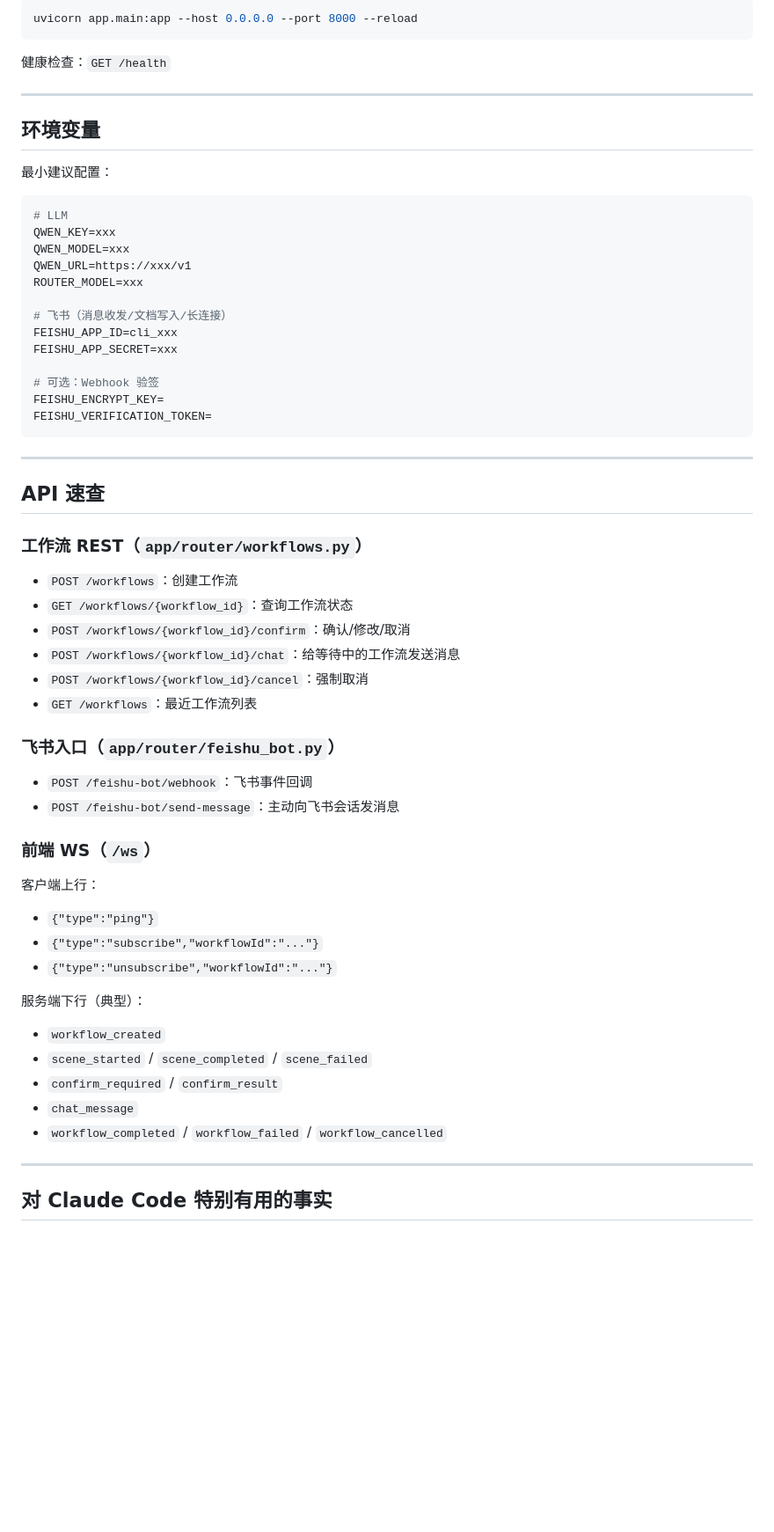
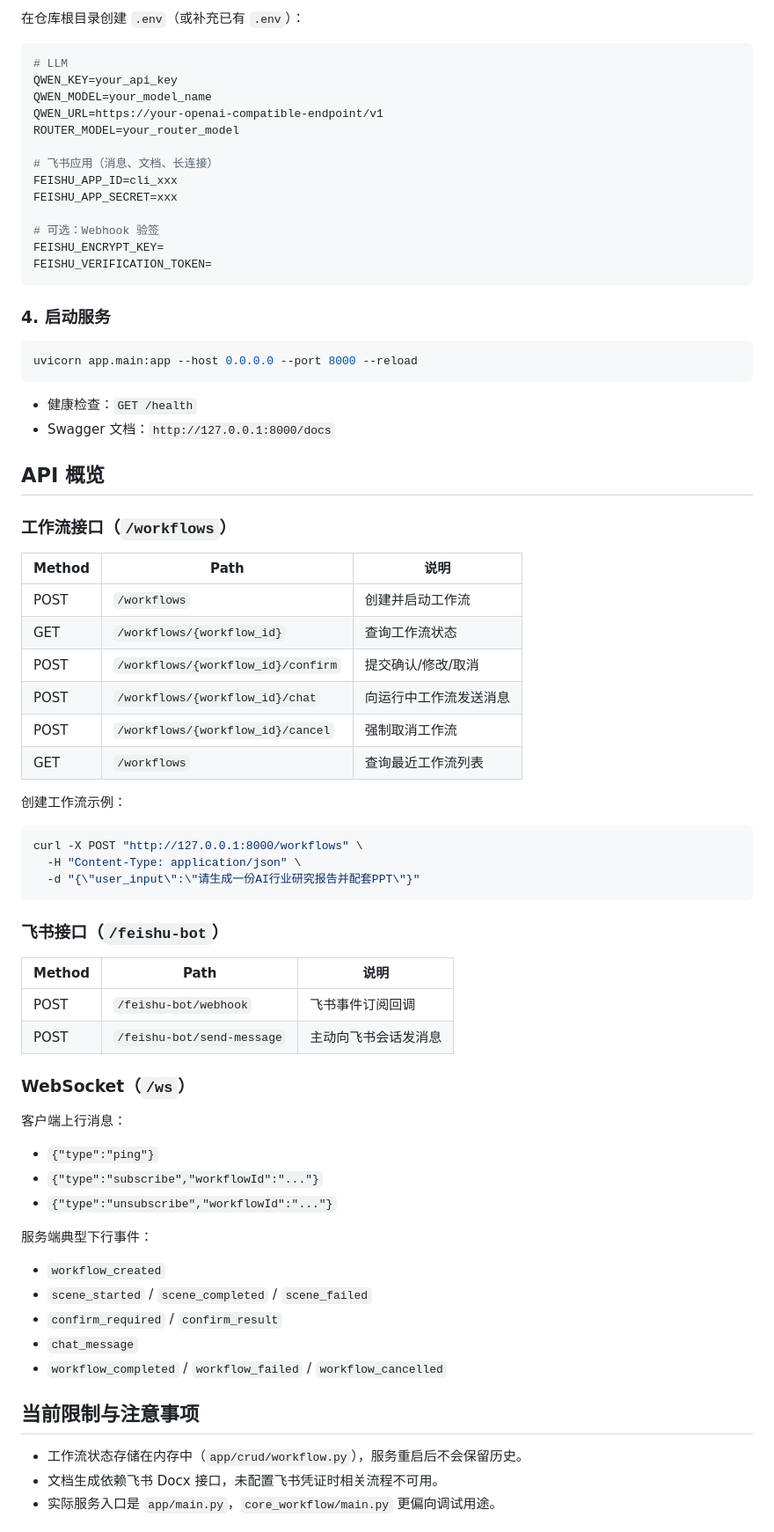
Before and after one commit to loadingIII/FeiShu_IM_competition, a Markdown page: README.md, the part around one of its changes. Shown at 88% size. Drawn GitHub-style; blank space fills up the shorter version.

````diff
--- a/README.md
+++ b/README.md
@@ -89,24 +74,14 @@ Set-Location ..
 
-```powershell
-uvicorn app.main:app --host 0.0.0.0 --port 8000 --reload
-```
-
-健康检查：`GET /health`
-
----
-
-## 环境变量
-
-最小建议配置：
+在仓库根目录创建 `.env`（或补充已有 `.env`）：
 
 ```env
 # LLM
-QWEN_KEY=xxx
-QWEN_MODEL=xxx
-QWEN_URL=https://xxx/v1
-ROUTER_MODEL=xxx
+QWEN_KEY=your_api_key
+QWEN_MODEL=your_model_name
+QWEN_URL=https://your-openai-compatible-endpoint/v1
+ROUTER_MODEL=your_router_model
 
-# 飞书（消息收发/文档写入/长连接）
+# 飞书应用（消息、文档、长连接）
 FEISHU_APP_ID=cli_xxx
 FEISHU_APP_SECRET=xxx
 
@@ -115,33 +90,52 @@ FEISHU_ENCRYPT_KEY=
 FEISHU_VERIFICATION_TOKEN=
 ```
 
----
+### 4. 启动服务
 
-## API 速查
+```powershell
+uvicorn app.main:app --host 0.0.0.0 --port 8000 --reload
+```
 
-### 工作流 REST（`app/router/workflows.py`）
+- 健康检查：`GET /health`
+- Swagger 文档：`http://127.0.0.1:8000/docs`
 
-- `POST /workflows`：创建工作流
-- `GET /workflows/{workflow_id}`：查询工作流状态
-- `POST /workflows/{workflow_id}/confirm`：确认/修改/取消
-- `POST /workflows/{workflow_id}/chat`：给等待中的工作流发送消息
-- `POST /workflows/{workflow_id}/cancel`：强制取消
-- `GET /workflows`：最近工作流列表
+## API 概览
 
-### 飞书入口（`app/router/feishu_bot.py`）
+### 工作流接口（`/workflows`）
 
-- `POST /feishu-bot/webhook`：飞书事件回调
-- `POST /feishu-bot/send-message`：主动向飞书会话发消息
+| Method | Path | 说明 |
+| --- | --- | --- |
+| POST | `/workflows` | 创建并启动工作流 |
+| GET | `/workflows/{workflow_id}` | 查询工作流状态 |
+| POST | `/workflows/{workflow_id}/confirm` | 提交确认/修改/取消 |
+| POST | `/workflows/{workflow_id}/chat` | 向运行中工作流发送消息 |
+| POST | `/workflows/{workflow_id}/cancel` | 强制取消工作流 |
+| GET | `/workflows` | 查询最近工作流列表 |
 
-### 前端 WS（`/ws`）
+创建工作流示例：
 
-客户端上行：
+```bash
+curl -X POST "http://127.0.0.1:8000/workflows" \
+  -H "Content-Type: application/json" \
+  -d "{\"user_input\":\"请生成一份AI行业研究报告并配套PPT\"}"
+```
+
+### 飞书接口（`/feishu-bot`）
+
+| Method | Path | 说明 |
+| --- | --- | --- |
+| POST | `/feishu-bot/webhook` | 飞书事件订阅回调 |
+| POST | `/feishu-bot/send-message` | 主动向飞书会话发消息 |
+
+### WebSocket（`/ws`）
+
+客户端上行消息：
 
 - `{"type":"ping"}`
 - `{"type":"subscribe","workflowId":"..."}`
 - `{"type":"unsubscribe","workflowId":"..."}`
 
-服务端下行（典型）：
+服务端典型下行事件：
 
 - `workflow_created`
 - `scene_started` / `scene_completed` / `scene_failed`
@@ -149,7 +143,9 @@ FEISHU_VERIFICATION_TOKEN=
 - `chat_message`
 - `workflow_completed` / `workflow_failed` / `workflow_cancelled`
 
----
+## 当前限制与注意事项
 
-## 对 Claude Code 特别有用的事实
+- 工作流状态存储在内存中（`app/crud/workflow.py`），服务重启后不会保留历史。
+- 文档生成依赖飞书 Docx 接口，未配置飞书凭证时相关流程不可用。
+- 实际服务入口是 `app/main.py`，`core_workflow/main.py` 更偏向调试用途。
 
````
Also changed, not shown: other parts of README.md (+43 -88 lines).
